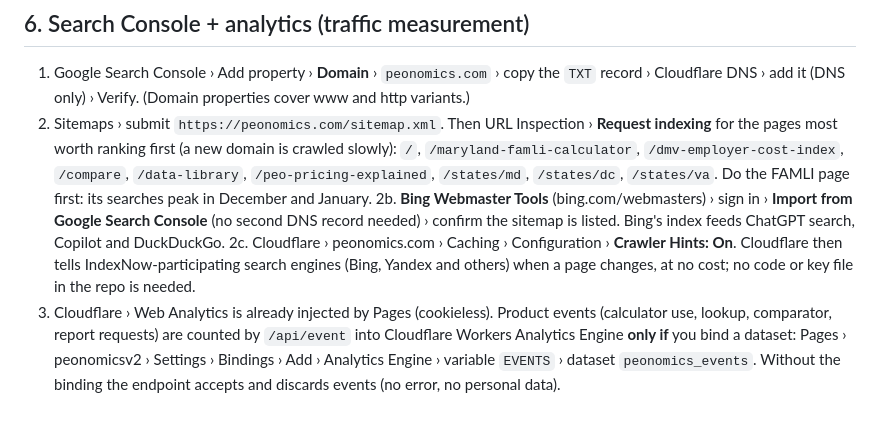
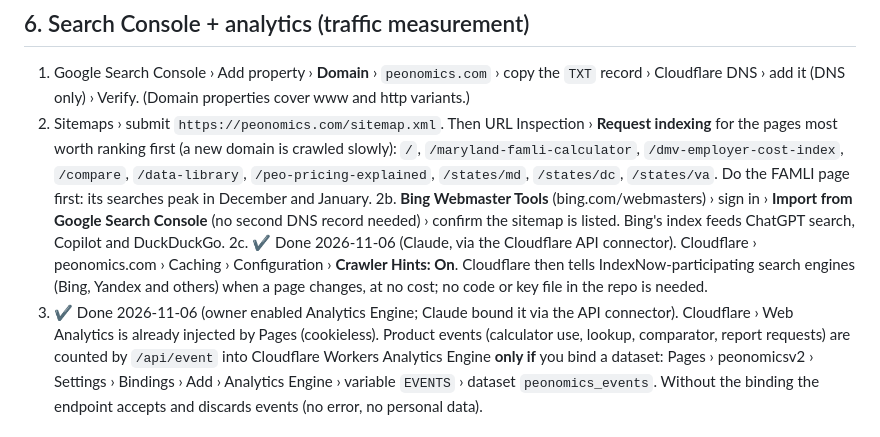
Before and after one commit to jcs3-com/PEOnomicsV2, a Markdown page: docs/OWNER_SETUP.md, the part around the change. GitHub-like rendering.

```diff
--- a/docs/OWNER_SETUP.md
+++ b/docs/OWNER_SETUP.md
@@ -88,10 +88,10 @@ Confirm:
    `/states/va`. Do the FAMLI page first: its searches peak in December and January.
 2b. **Bing Webmaster Tools** (bing.com/webmasters) › sign in › **Import from Google Search Console** (no second DNS
    record needed) › confirm the sitemap is listed. Bing's index feeds ChatGPT search, Copilot and DuckDuckGo.
-2c. Cloudflare › peonomics.com › Caching › Configuration › **Crawler Hints: On**. Cloudflare then tells
+2c. ✔ Done 2026-11-06 (Claude, via the Cloudflare API connector). Cloudflare › peonomics.com › Caching › Configuration › **Crawler Hints: On**. Cloudflare then tells
    IndexNow-participating search engines (Bing, Yandex and others) when a page changes, at no cost; no code or key
    file in the repo is needed.
-3. Cloudflare › Web Analytics is already injected by Pages (cookieless). Product events
+3. ✔ Done 2026-11-06 (owner enabled Analytics Engine; Claude bound it via the API connector). Cloudflare › Web Analytics is already injected by Pages (cookieless). Product events
    (calculator use, lookup, comparator, report requests) are counted by `/api/event` into
    Cloudflare Workers Analytics Engine **only if** you bind a dataset: Pages › peonomicsv2 ›
    Settings › Bindings › Add › Analytics Engine › variable `EVENTS` › dataset `peonomics_events`.
```
Also changed, not shown: ROADMAP.md (+17 -7 lines).
